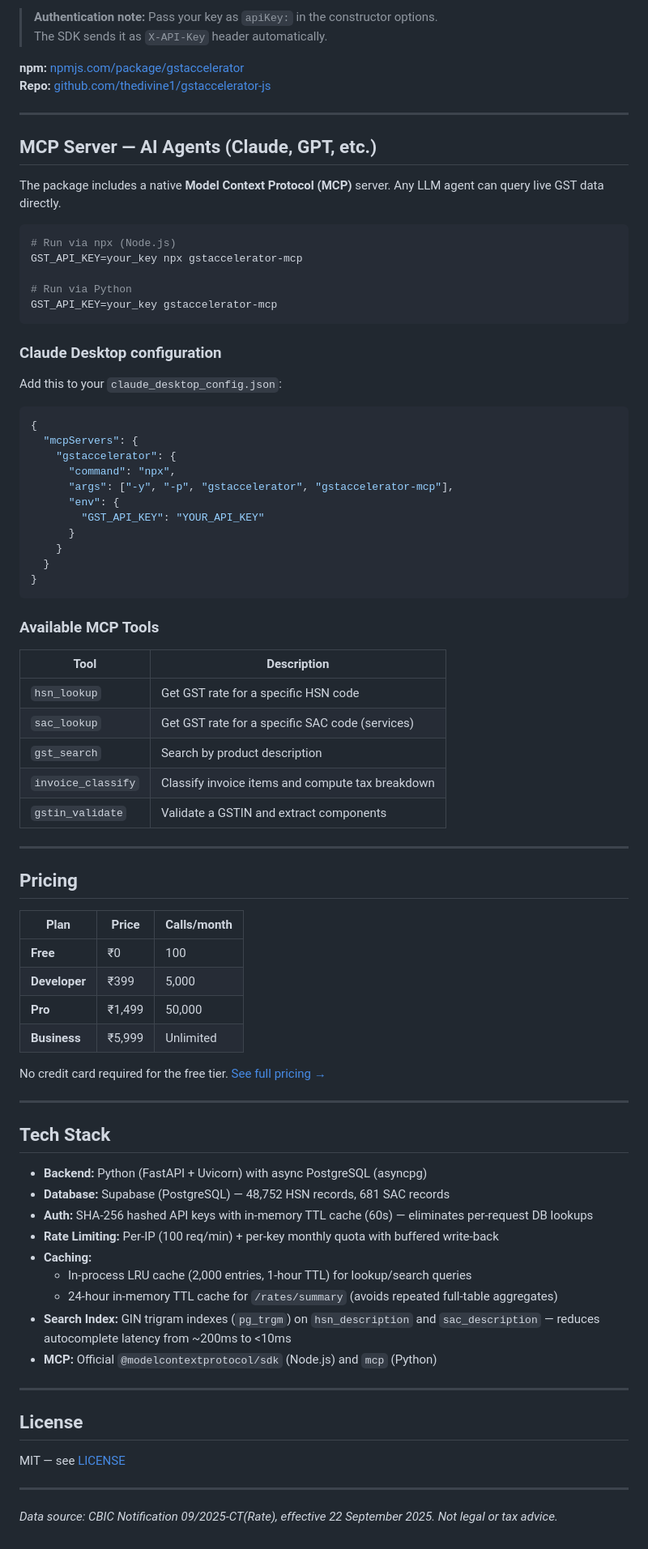
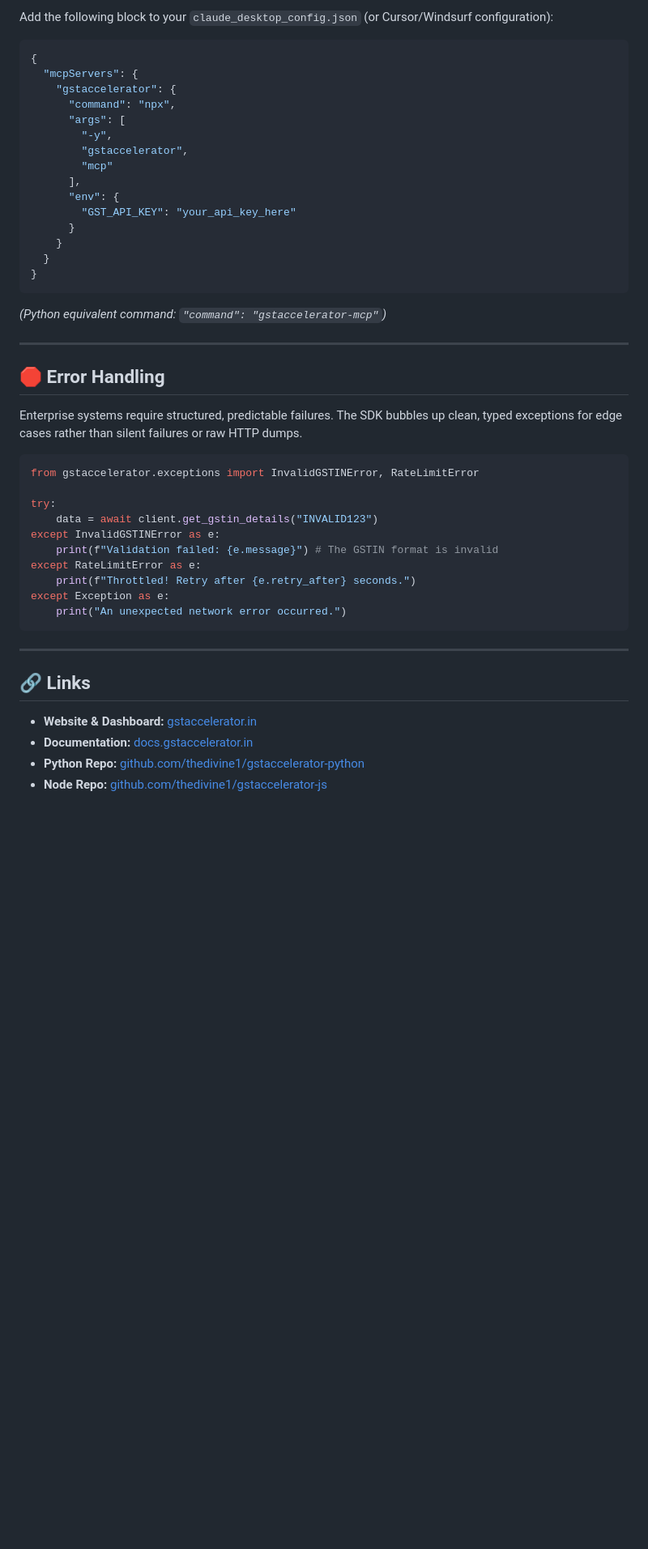
Before and after one commit to thedivine1/gst-hsn-api, a Markdown page: README.md, the part around one of its changes. Shown at 81% size. Drawn GitHub-style; blank space fills up the shorter version.

Commit message:
docs: update main README to match SDKs

````diff
--- a/README.md
+++ b/README.md
@@ -244,84 +97,48 @@ console.log(info.valid, info.state_name);   // true, Maharashtra
-> **Authentication note:** Pass your key as `apiKey:` in the constructor options.
-> The SDK sends it as `X-API-Key` header automatically.
-
-**npm:** [npmjs.com/package/gstaccelerator](https://www.npmjs.com/package/gstaccelerator)
-**Repo:** [github.com/thedivine1/gstaccelerator-js](https://github.com/thedivine1/gstaccelerator-js)
-
----
-
-## MCP Server — AI Agents (Claude, GPT, etc.)
-
-The package includes a native **Model Context Protocol (MCP)** server. Any LLM agent can query live GST data directly.
-
-```bash
-# Run via npx (Node.js)
-GST_API_KEY=your_key npx gstaccelerator-mcp
-
-# Run via Python
-GST_API_KEY=your_key gstaccelerator-mcp
-```
-
-### Claude Desktop configuration
-
-Add this to your `claude_desktop_config.json`:
+Add the following block to your `claude_desktop_config.json` (or Cursor/Windsurf configuration):
 
 ```json
 {
   "mcpServers": {
     "gstaccelerator": {
       "command": "npx",
-      "args": ["-y", "-p", "gstaccelerator", "gstaccelerator-mcp"],
+      "args": [
+        "-y",
+        "gstaccelerator",
+        "mcp"
+      ],
       "env": {
-        "GST_API_KEY": "YOUR_API_KEY"
+        "GST_API_KEY": "your_api_key_here"
       }
     }
   }
 }
 ```
-
-### Available MCP Tools
-
-| Tool | Description |
-|------|-------------|
-| `hsn_lookup` | Get GST rate for a specific HSN code |
-| `sac_lookup` | Get GST rate for a specific SAC code (services) |
-| `gst_search` | Search by product description |
-| `invoice_classify` | Classify invoice items and compute tax breakdown |
-| `gstin_validate` | Validate a GSTIN and extract components |
+*(Python equivalent command: `"command": "gstaccelerator-mcp"`)*
 
 ---
 
-## Pricing
+## 🛑 Error Handling
 
-| Plan | Price | Calls/month |
-|------|-------|-------------|
-| **Free** | ₹0 | 100 |
-| **Developer** | ₹399 | 5,000 |
-| **Pro** | ₹1,499 | 50,000 |
-| **Business** | ₹5,999 | Unlimited |
+Enterprise systems require structured, predictable failures. The SDK bubbles up clean, typed exceptions for edge cases rather than silent failures or raw HTTP dumps.
 
-No credit card required for the free tier. [See full pricing →](https://gstaccelerator.in/pricing)
+```python
+from gstaccelerator.exceptions import InvalidGSTINError, RateLimitError
+
+try:
+    data = await client.get_gstin_details("INVALID123")
+except InvalidGSTINError as e:
+    print(f"Validation failed: {e.message}") # The GSTIN format is invalid
+except RateLimitError as e:
+    print(f"Throttled! Retry after {e.retry_after} seconds.")
+except Exception as e:
+    print("An unexpected network error occurred.")
+```
 
 ---
 
-## Tech Stack
+## 🔗 Links
 
-- **Backend:** Python (FastAPI + Uvicorn) with async PostgreSQL (asyncpg)
-- **Database:** Supabase (PostgreSQL) — 48,752 HSN records, 681 SAC records
-- **Auth:** SHA-256 hashed API keys with in-memory TTL cache (60s) — eliminates per-request DB lookups
-- **Rate Limiting:** Per-IP (100 req/min) + per-key monthly quota with buffered write-back
-- **Caching:**
-  - In-process LRU cache (2,000 entries, 1-hour TTL) for lookup/search queries
-  - 24-hour in-memory TTL cache for `/rates/summary` (avoids repeated full-table aggregates)
-- **Search Index:** GIN trigram indexes (`pg_trgm`) on `hsn_description` and `sac_description` — reduces autocomplete latency from ~200ms to <10ms
-- **MCP:** Official `@modelcontextprotocol/sdk` (Node.js) and `mcp` (Python)
-
----
-
-## License
-
-MIT — see [LICENSE](LICENSE)
-
----
-
-*Data source: CBIC Notification 09/2025-CT(Rate), effective 22 September 2025. Not legal or tax advice.*
+- **Website & Dashboard:** [gstaccelerator.in](https://gstaccelerator.in)
+- **Documentation:** [docs.gstaccelerator.in](https://docs.gstaccelerator.in)
+- **Python Repo:** [github.com/thedivine1/gstaccelerator-python](https://github.com/thedivine1/gstaccelerator-python)
+- **Node Repo:** [github.com/thedivine1/gstaccelerator-js](https://github.com/thedivine1/gstaccelerator-js)
````
Also changed, not shown: other parts of README.md (+66 -213 lines).
